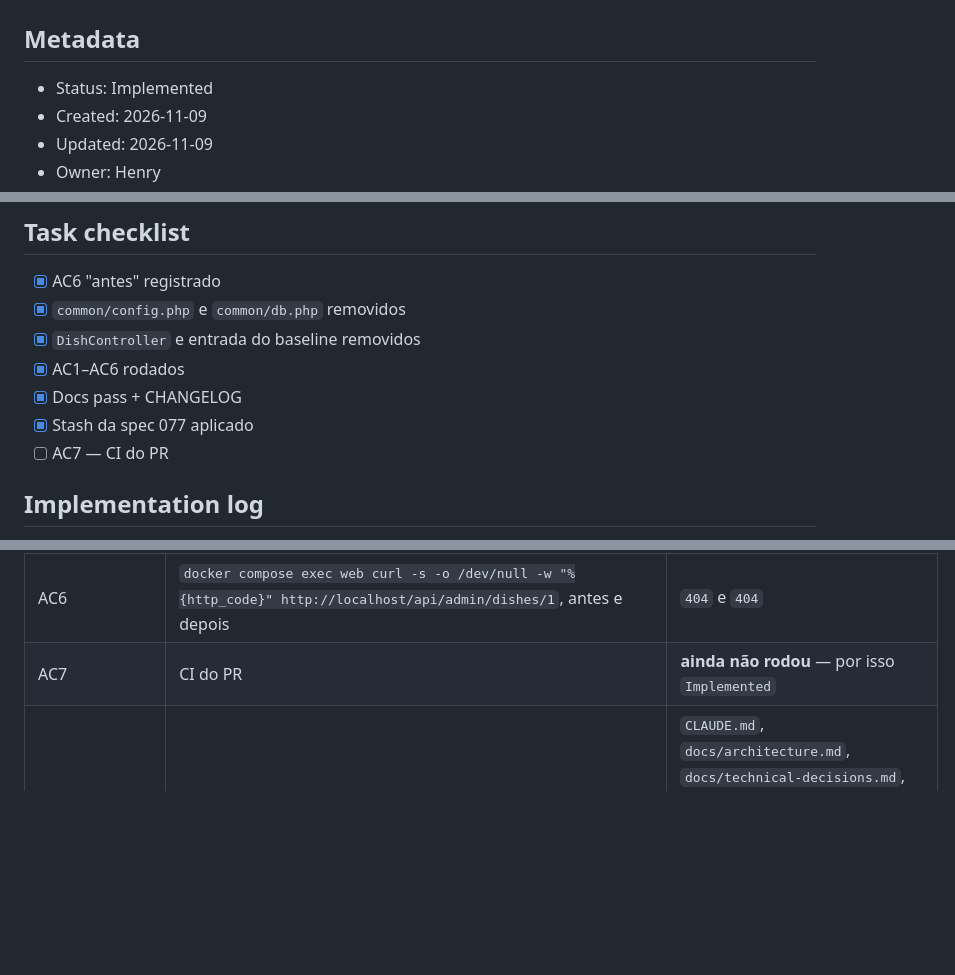
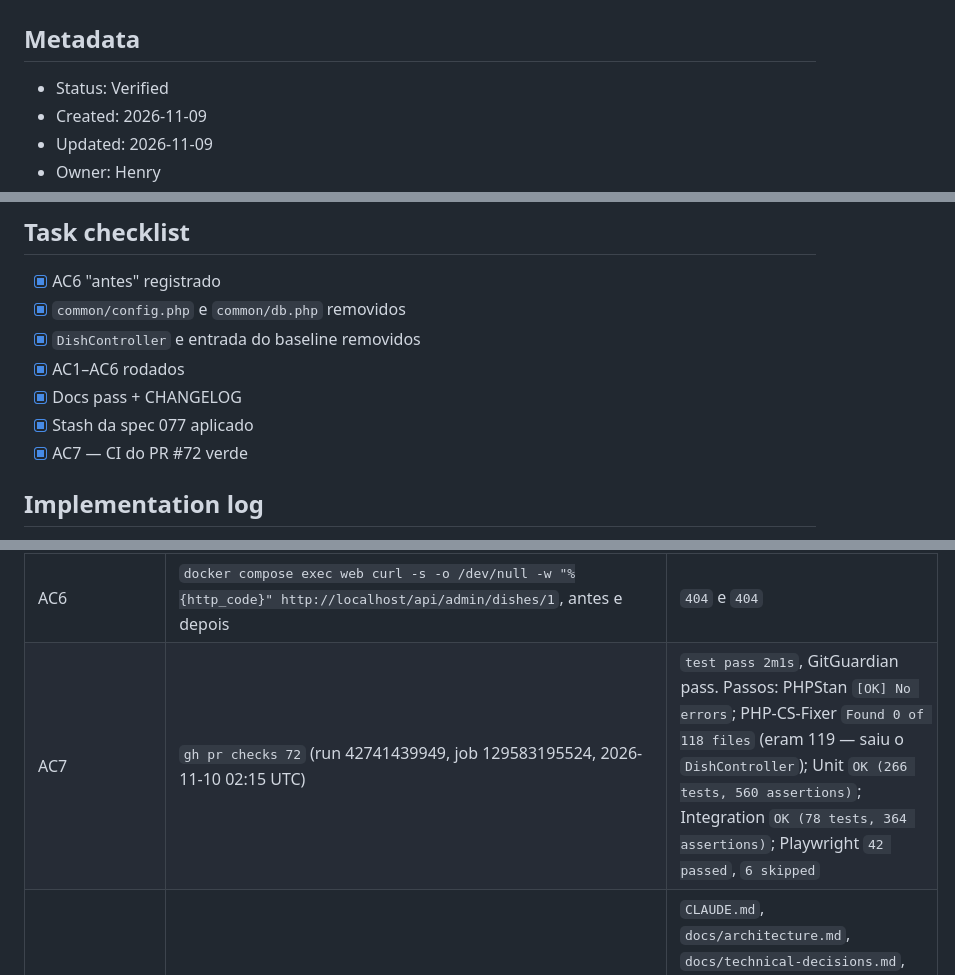
Before and after one commit to FocusEvenGitHub/GastroFlow, a Markdown page: specs/078-legacy-dead-code-triage.md, 3 parts joined by grey strips. Drawn GitHub-style; blank space fills up the shorter version.

Commit message:
📝 docs(specs): spec 078 Verified com a evidência do CI do PR #72

```diff
--- a/specs/078-legacy-dead-code-triage.md
+++ b/specs/078-legacy-dead-code-triage.md
@@ -2,7 +2,7 @@
 
 ## Metadata
 
-- Status: Implemented
+- Status: Verified
 - Created: 2026-11-09
 - Updated: 2026-11-09
 - Owner: Henry
@@ -129,7 +129,7 @@ Entra na próxima tag, sem passo de operação. Rollback: reverter o commit.
 - [x] AC1–AC6 rodados
 - [x] Docs pass + CHANGELOG
 - [x] Stash da spec 077 aplicado
-- [ ] AC7 — CI do PR
+- [x] AC7 — CI do PR #72 verde
 
 ## Implementation log
 
@@ -156,7 +156,7 @@ Todos os comandos rodados em 2026-11-09 contra o stack de desenvolvimento.
 | AC4 | `docker compose exec web php -r 'require "vendor/autoload.php"; var_dump(class_exists("App\\Controllers\\DishController"));'` | `bool(false)` |
 | AC5 | `git grep -n "common/config.php\|common/db.php\|getPDO\|DishController" -- . ':!specs/0[0-6]*' ':!specs/07[0-6]*'` | só `CHANGELOG.md:12` (entrada nova), `docs/architecture.md:81,83,201` e `docs/technical-decisions.md:33` (as notas datadas desta spec), além da própria spec 078 |
 | AC6 | `docker compose exec web curl -s -o /dev/null -w "%{http_code}" http://localhost/api/admin/dishes/1`, antes e depois | `404` e `404` |
-| AC7 | CI do PR | **ainda não rodou** — por isso `Implemented` |
+| AC7 | `gh pr checks 72` (run 42741439949, job 129583195524, 2026-11-10 02:15 UTC) | `test pass 2m1s`, GitGuardian pass. Passos: PHPStan `[OK] No errors`; PHP-CS-Fixer `Found 0 of 118 files` (eram 119 — saiu o `DishController`); Unit `OK (266 tests, 560 assertions)`; Integration `OK (78 tests, 364 assertions)`; Playwright `42 passed`, `6 skipped` |
 | AC8 | revisão do diff | `CLAUDE.md`, `docs/architecture.md`, `docs/technical-decisions.md`, `specs/000-project-baseline.md` (linhas 48, 50, 55, 56, 192), `.claude/skills/security-review/SKILL.md`, `CHANGELOG.md` |
 | AC5 (complemento) | `git grep -n "DishController" -- specs/000-project-baseline.md` | as 3 ocorrências (linhas 48, 50, 55) estão em linhas com nota datada da spec 078 |
 
```
